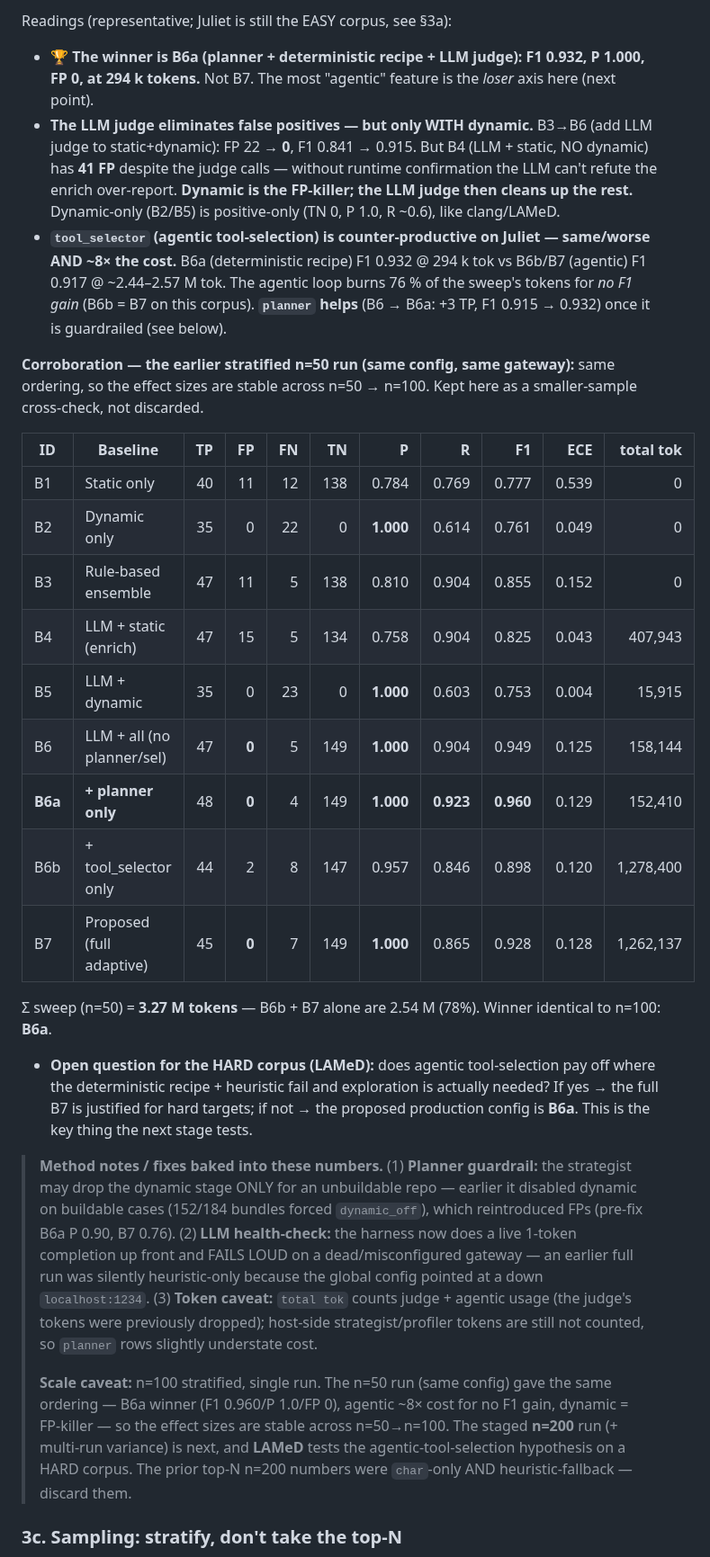
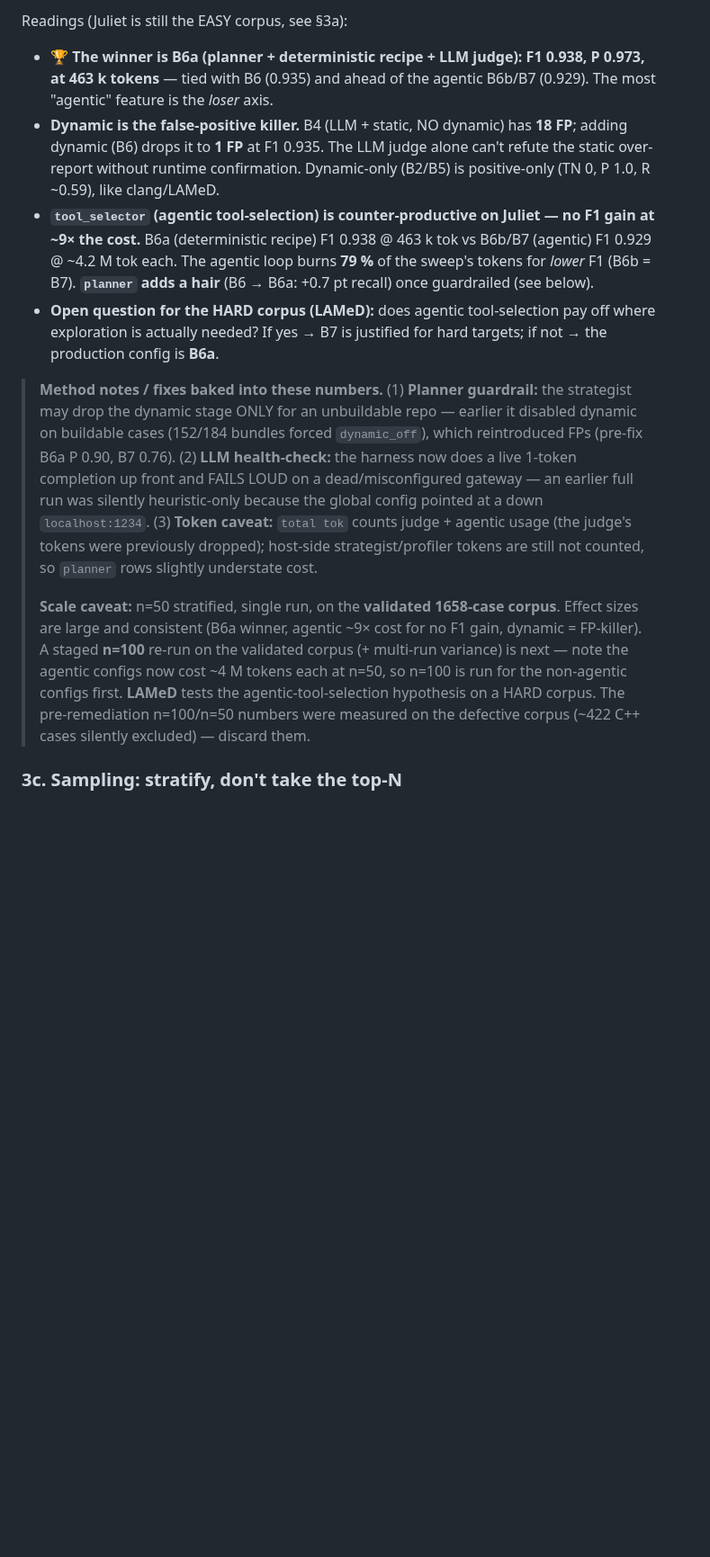
Before and after one commit to ledunguit/cleak, a Markdown page: docs/EVALUATION.md, the part around one of its changes. Shown at 90% size. Drawn GitHub-style; blank space fills up the shorter version.

```diff
--- a/docs/EVALUATION.md
+++ b/docs/EVALUATION.md
@@ -155,35 +170,16 @@ bun scripts/run-baselines.ts --only B1,B3 --dry-run                     # inspec
 
-Readings (representative; Juliet is still the EASY corpus, see §3a):
-- **🏆 The winner is B6a (planner + deterministic recipe + LLM judge): F1 0.932, P 1.000, FP 0, at 294 k tokens.**
-  Not B7. The most "agentic" feature is the *loser* axis here (next point).
-- **The LLM judge eliminates false positives — but only WITH dynamic.** B3→B6 (add LLM judge to static+dynamic):
-  FP 22 → **0**, F1 0.841 → 0.915. But B4 (LLM + static, NO dynamic) has **41 FP** despite the judge calls —
-  without runtime confirmation the LLM can't refute the enrich over-report. **Dynamic is the FP-killer; the LLM
-  judge then cleans up the rest.** Dynamic-only (B2/B5) is positive-only (TN 0, P 1.0, R ~0.6), like clang/LAMeD.
-- **`tool_selector` (agentic tool-selection) is counter-productive on Juliet — same/worse AND ~8× the cost.**
-  B6a (deterministic recipe) F1 0.932 @ 294 k tok vs B6b/B7 (agentic) F1 0.917 @ ~2.44–2.57 M tok. The agentic
-  loop burns 76 % of the sweep's tokens for *no F1 gain* (B6b = B7 on this corpus). **`planner` helps** (B6 →
-  B6a: +3 TP, F1 0.915 → 0.932) once it is guardrailed (see below).
-
-**Corroboration — the earlier stratified n=50 run (same config, same gateway):** same ordering, so the
-effect sizes are stable across n=50 → n=100. Kept here as a smaller-sample cross-check, not discarded.
-
-| ID | Baseline | TP | FP | FN | TN | P | R | F1 | ECE | total tok |
-|---|---|--:|--:|--:|--:|--:|--:|--:|--:|--:|
-| B1 | Static only | 40 | 11 | 12 | 138 | 0.784 | 0.769 | 0.777 | 0.539 | 0 |
-| B2 | Dynamic only | 35 | 0 | 22 | 0 | **1.000** | 0.614 | 0.761 | 0.049 | 0 |
-| B3 | Rule-based ensemble | 47 | 11 | 5 | 138 | 0.810 | 0.904 | 0.855 | 0.152 | 0 |
-| B4 | LLM + static (enrich) | 47 | 15 | 5 | 134 | 0.758 | 0.904 | 0.825 | 0.043 | 407,943 |
-| B5 | LLM + dynamic | 35 | 0 | 23 | 0 | **1.000** | 0.603 | 0.753 | 0.004 | 15,915 |
-| B6 | LLM + all (no planner/sel) | 47 | **0** | 5 | 149 | **1.000** | 0.904 | 0.949 | 0.125 | 158,144 |
-| **B6a** | **+ planner only** | 48 | **0** | 4 | 149 | **1.000** | **0.923** | **0.960** | 0.129 | 152,410 |
-| B6b | + tool_selector only | 44 | 2 | 8 | 147 | 0.957 | 0.846 | 0.898 | 0.120 | 1,278,400 |
-| B7 | Proposed (full adaptive) | 45 | **0** | 7 | 149 | **1.000** | 0.865 | 0.928 | 0.128 | 1,262,137 |
-
-Σ sweep (n=50) = **3.27 M tokens** — B6b + B7 alone are 2.54 M (78%). Winner identical to n=100: **B6a**.
-- **Open question for the HARD corpus (LAMeD):** does agentic tool-selection pay off where the deterministic
-  recipe + heuristic fail and exploration is actually needed? If yes → the full B7 is justified for hard targets;
-  if not → the proposed production config is **B6a**. This is the key thing the next stage tests.
+Readings (Juliet is still the EASY corpus, see §3a):
+- **🏆 The winner is B6a (planner + deterministic recipe + LLM judge): F1 0.938, P 0.973, at 463 k tokens** —
+  tied with B6 (0.935) and ahead of the agentic B6b/B7 (0.929). The most "agentic" feature is the *loser* axis.
+- **Dynamic is the false-positive killer.** B4 (LLM + static, NO dynamic) has **18 FP**; adding dynamic (B6)
+  drops it to **1 FP** at F1 0.935. The LLM judge alone can't refute the static over-report without runtime
+  confirmation. Dynamic-only (B2/B5) is positive-only (TN 0, P 1.0, R ~0.59), like clang/LAMeD.
+- **`tool_selector` (agentic tool-selection) is counter-productive on Juliet — no F1 gain at ~9× the cost.**
+  B6a (deterministic recipe) F1 0.938 @ 463 k tok vs B6b/B7 (agentic) F1 0.929 @ ~4.2 M tok each. The agentic
+  loop burns **79 %** of the sweep's tokens for *lower* F1 (B6b = B7). **`planner` adds a hair** (B6 → B6a:
+  +0.7 pt recall) once guardrailed (see below).
+- **Open question for the HARD corpus (LAMeD):** does agentic tool-selection pay off where exploration is
+  actually needed? If yes → B7 is justified for hard targets; if not → the production config is **B6a**.
 
 > **Method notes / fixes baked into these numbers.** (1) **Planner guardrail:** the strategist may drop the
 > dynamic stage ONLY for an unbuildable repo — earlier it disabled dynamic on buildable cases (152/184 bundles
@@ -193,11 +189,12 @@ effect sizes are stable across n=50 → n=100. Kept here as a smaller-sample cro
 > (3) **Token caveat:** `total tok` counts judge + agentic usage (the judge's tokens were previously dropped);
 > host-side strategist/profiler tokens are still not counted, so `planner` rows slightly understate cost.
 >
-> **Scale caveat:** n=100 stratified, single run. The n=50 run (same config) gave the same ordering —
-> B6a winner (F1 0.960/P 1.0/FP 0), agentic ~8× cost for no F1 gain, dynamic = FP-killer — so the effect
-> sizes are stable across n=50→n=100. The staged **n=200** run (+ multi-run variance) is next, and **LAMeD**
-> tests the agentic-tool-selection hypothesis on a HARD corpus. The prior top-N n=200 numbers were `char`-only
-> AND heuristic-fallback — discard them.
+> **Scale caveat:** n=50 stratified, single run, on the **validated 1658-case corpus**. Effect sizes are large
+> and consistent (B6a winner, agentic ~9× cost for no F1 gain, dynamic = FP-killer). A staged **n=100** re-run
+> on the validated corpus (+ multi-run variance) is next — note the agentic configs now cost ~4 M tokens each
+> at n=50, so n=100 is run for the non-agentic configs first. **LAMeD** tests the agentic-tool-selection
+> hypothesis on a HARD corpus. The pre-remediation n=100/n=50 numbers were measured on the defective corpus
+> (~422 C++ cases silently excluded) — discard them.
 
 ### 3c. Sampling: stratify, don't take the top-N
 
```
Also changed, not shown: other parts of docs/EVALUATION.md (+76 -21 lines).
